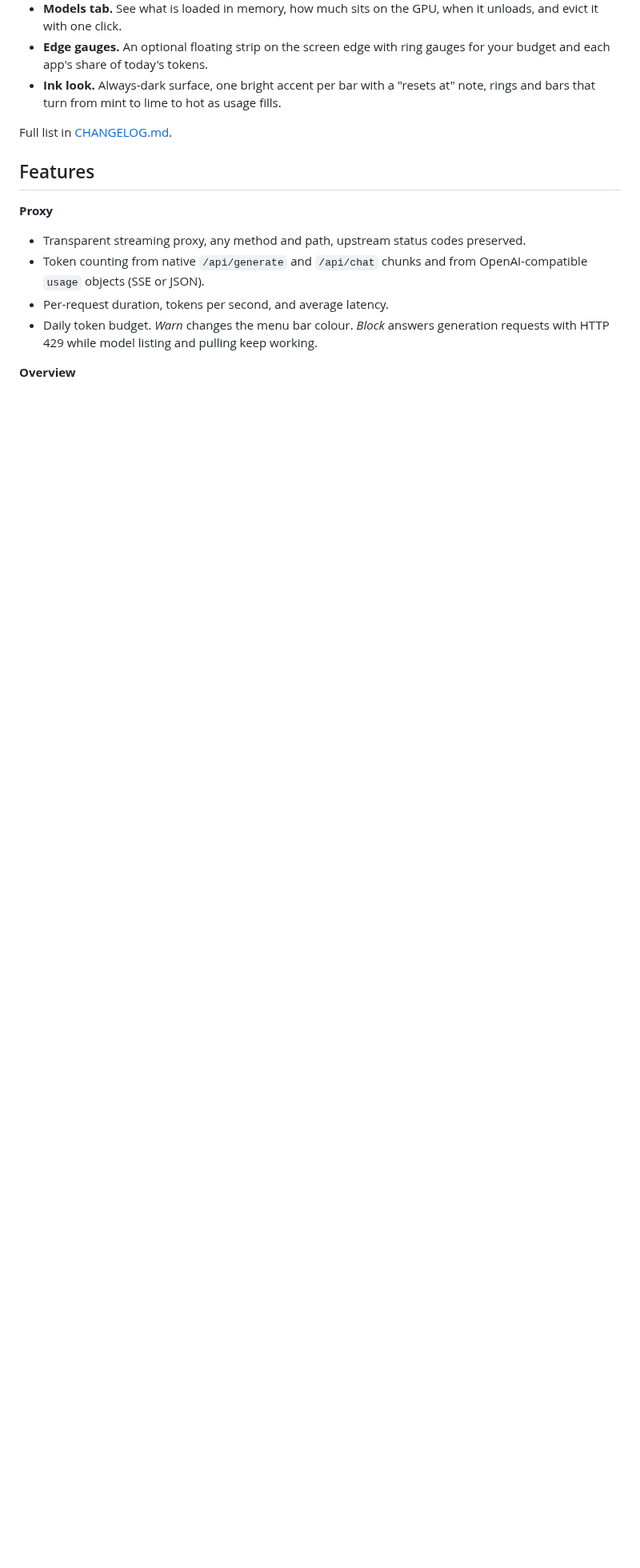
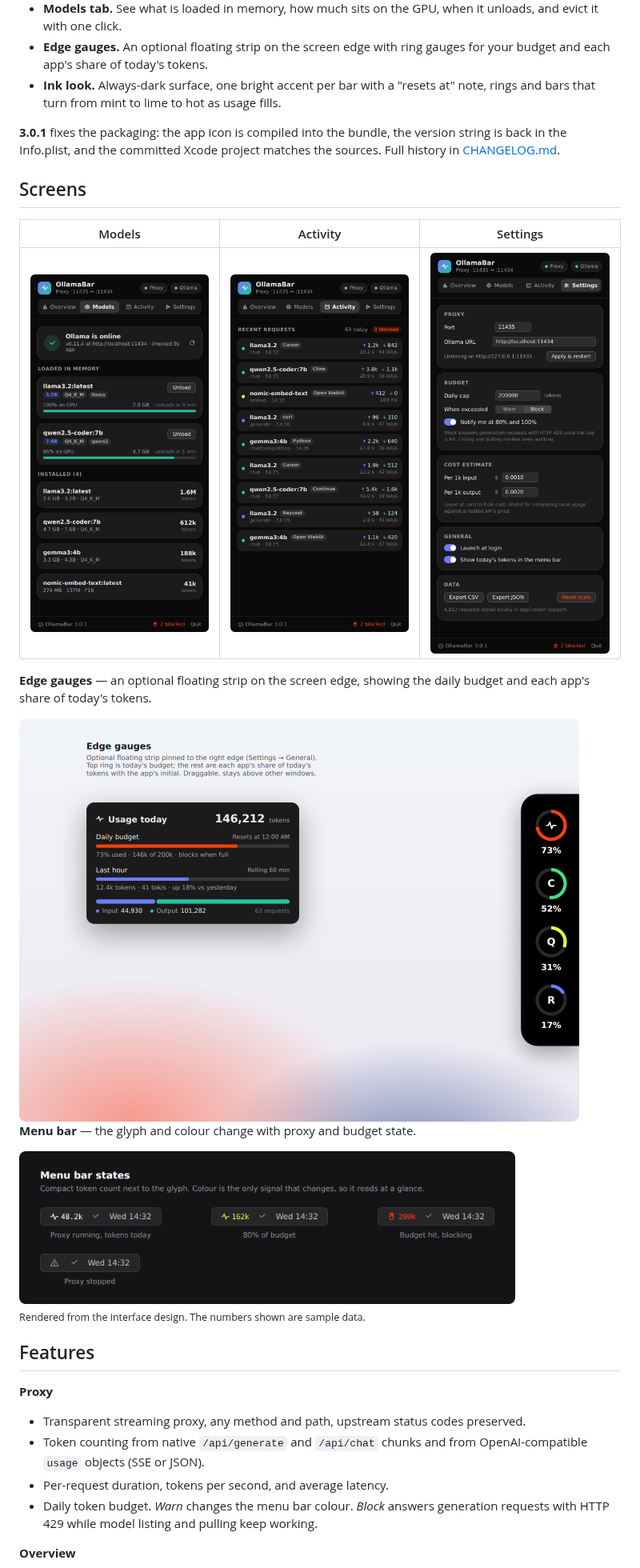
Before and after one commit to hansraj316/OllamaBar, a Markdown page: README.md, the part around one of its changes. Shown at 80% size. GitHub-like rendering; pictures changed too: docs/screenshots/activity.png (added), docs/screenshots/edge-gauges.png (added), docs/screenshots/menu-bar.png (added); blank space fills up the shorter version.

```diff
--- a/README.md
+++ b/README.md
@@ -27,7 +29,23 @@ Cursor / Open WebUI / curl ──▶ OllamaBar :11435 ──▶ Ollama :11434
 - **Edge gauges.** An optional floating strip on the screen edge with ring gauges for your budget and each app's share of today's tokens.
 - **Ink look.** Always-dark surface, one bright accent per bar with a "resets at" note, rings and bars that turn from mint to lime to hot as usage fills.
 
-Full list in [CHANGELOG.md](CHANGELOG.md).
+**3.0.1** fixes the packaging: the app icon is compiled into the bundle, the version string is back in the Info.plist, and the committed Xcode project matches the sources. Full history in [CHANGELOG.md](CHANGELOG.md).
+
+## Screens
+
+| Models | Activity | Settings |
+|---|---|---|
+| <img src="docs/screenshots/models.png" alt="Models tab" width="250"> | <img src="docs/screenshots/activity.png" alt="Activity tab" width="250"> | <img src="docs/screenshots/settings.png" alt="Settings tab" width="250"> |
+
+**Edge gauges** — an optional floating strip on the screen edge, showing the daily budget and each app's share of today's tokens.
+
+<img src="docs/screenshots/edge-gauges.png" alt="Edge gauges floating strip" width="700">
+
+**Menu bar** — the glyph and colour change with proxy and budget state.
+
+<img src="docs/screenshots/menu-bar.png" alt="Menu bar states" width="620">
+
+<sub>Rendered from the interface design. The numbers shown are sample data.</sub>
 
 ## Features
 
```
Also changed, not shown: other parts of README.md (+18 -9 lines), docs/screenshots/overview.png (added).
